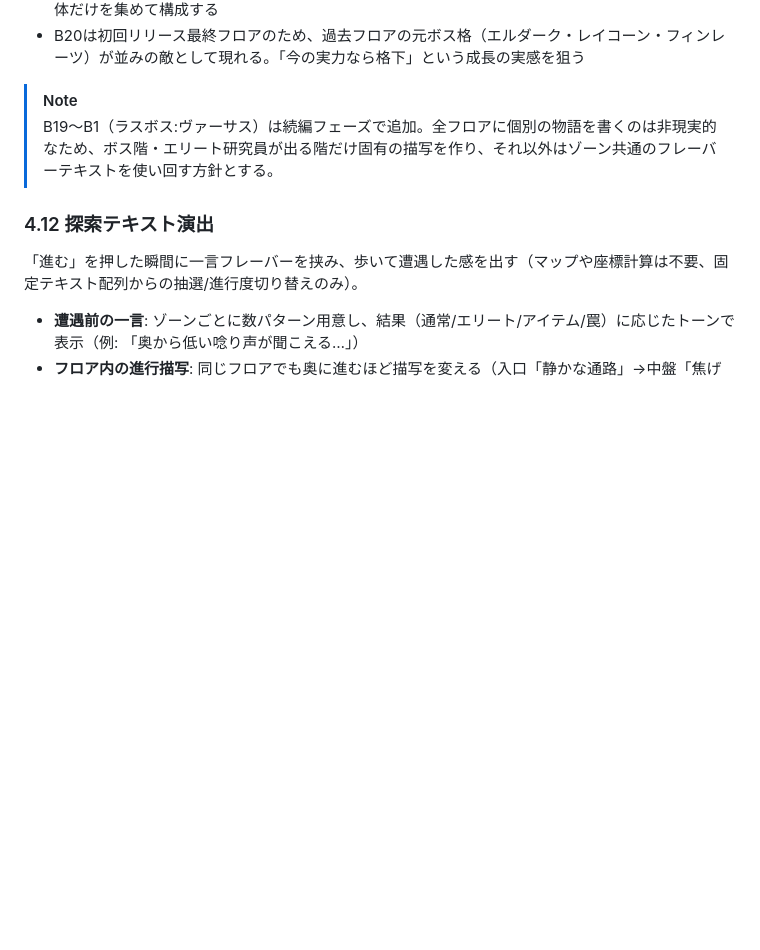
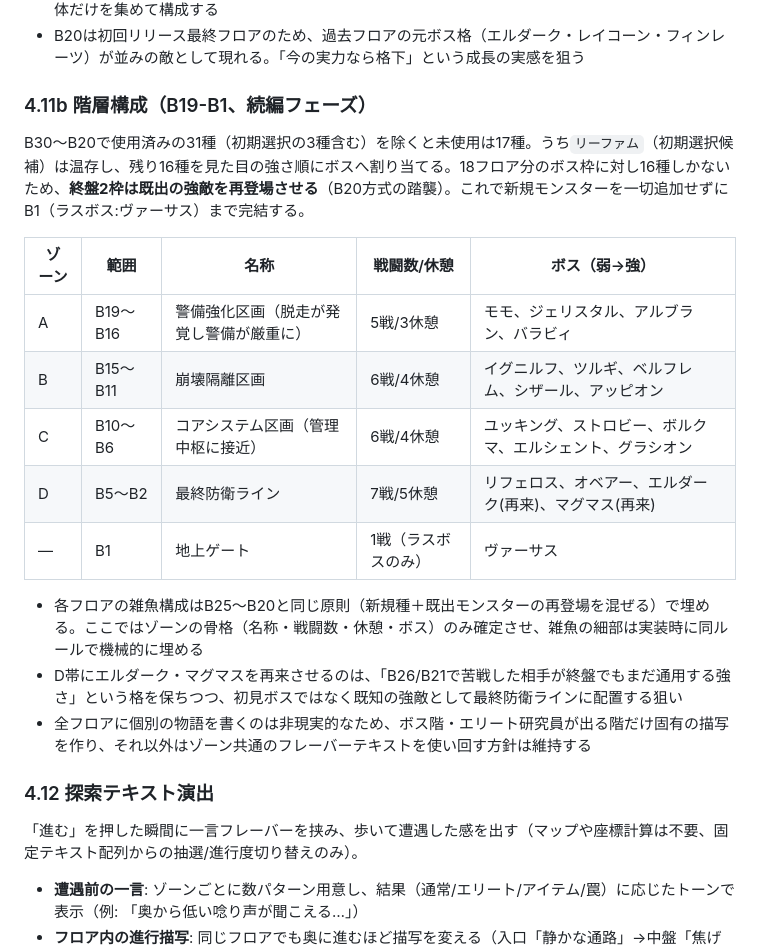
Before and after one commit to Egzyda/vmo, a Markdown page: SPEC.md, the part around the change. Rendered like a GitHub page; blank space fills up the shorter version.

Commit message:
Complete B19-B1 floor structure, finishing the full 30-floor spec
Assign all 18 remaining bosses (B19 down to B2) from the 16 still-unused
species, ranked weak-to-strong by visual impression, with the final two
slots reusing Elder/Magmas as returning threats (mirrors the B20
precedent) instead of introducing new monsters. B1 is Versus alone.
This confirms the full campaign - not just the first-release B30-B20
slice - closes out using only the existing 48-species roster.

Co-Authored-By: Claude Sonnet 5 <noreply@anthropic.com>
Claude-Session: https://claude.ai/code/session_01RapQEPjvndZ4mt7uR1vpXX

```diff
--- a/SPEC.md
+++ b/SPEC.md
@@ -391,8 +391,21 @@ const DOUBLE_ENCOUNTER_TABLE = {
 - B22（高速テストエリア）は明確な属性テーマがないため、既出モンスターの中から素早さの高い個体だけを集めて構成する
 - B20は初回リリース最終フロアのため、過去フロアの元ボス格（エルダーク・レイコーン・フィンレーツ）が並みの敵として現れる。「今の実力なら格下」という成長の実感を狙う
 
-> [!NOTE]
-> B19〜B1（ラスボス:ヴァーサス）は続編フェーズで追加。全フロアに個別の物語を書くのは非現実的なため、ボス階・エリート研究員が出る階だけ固有の描写を作り、それ以外はゾーン共通のフレーバーテキストを使い回す方針とする。
+### 4.11b 階層構成（B19-B1、続編フェーズ）
+
+B30〜B20で使用済みの31種（初期選択の3種含む）を除くと未使用は17種。うち`リーファム`（初期選択候補）は温存し、残り16種を見た目の強さ順にボスへ割り当てる。18フロア分のボス枠に対し16種しかないため、**終盤2枠は既出の強敵を再登場させる**（B20方式の踏襲）。これで新規モンスターを一切追加せずにB1（ラスボス:ヴァーサス）まで完結する。
+
+| ゾーン | 範囲 | 名称 | 戦闘数/休憩 | ボス（弱→強） |
+|--------|------|------|------------|---------------|
+| A | B19〜B16 | 警備強化区画（脱走が発覚し警備が厳重に） | 5戦/3休憩 | モモ、ジェリスタル、アルブラン、バラビィ |
+| B | B15〜B11 | 崩壊隔離区画 | 6戦/4休憩 | イグニルフ、ツルギ、ベルフレム、シザール、アッピオン |
+| C | B10〜B6 | コアシステム区画（管理中枢に接近） | 6戦/4休憩 | ユッキング、ストロビー、ボルクマ、エルシェント、グラシオン |
+| D | B5〜B2 | 最終防衛ライン | 7戦/5休憩 | リフェロス、オベアー、エルダーク(再来)、マグマス(再来) |
+| — | B1 | 地上ゲート | 1戦（ラスボスのみ） | ヴァーサス |
+
+- 各フロアの雑魚構成はB25〜B20と同じ原則（新規種＋既出モンスターの再登場を混ぜる）で埋める。ここではゾーンの骨格（名称・戦闘数・休憩・ボス）のみ確定させ、雑魚の細部は実装時に同ルールで機械的に埋める
+- D帯にエルダーク・マグマスを再来させるのは、「B26/B21で苦戦した相手が終盤でもまだ通用する強さ」という格を保ちつつ、初見ボスではなく既知の強敵として最終防衛ラインに配置する狙い
+- 全フロアに個別の物語を書くのは非現実的なため、ボス階・エリート研究員が出る階だけ固有の描写を作り、それ以外はゾーン共通のフレーバーテキストを使い回す方針は維持する
 
 ### 4.12 探索テキスト演出
 
```
